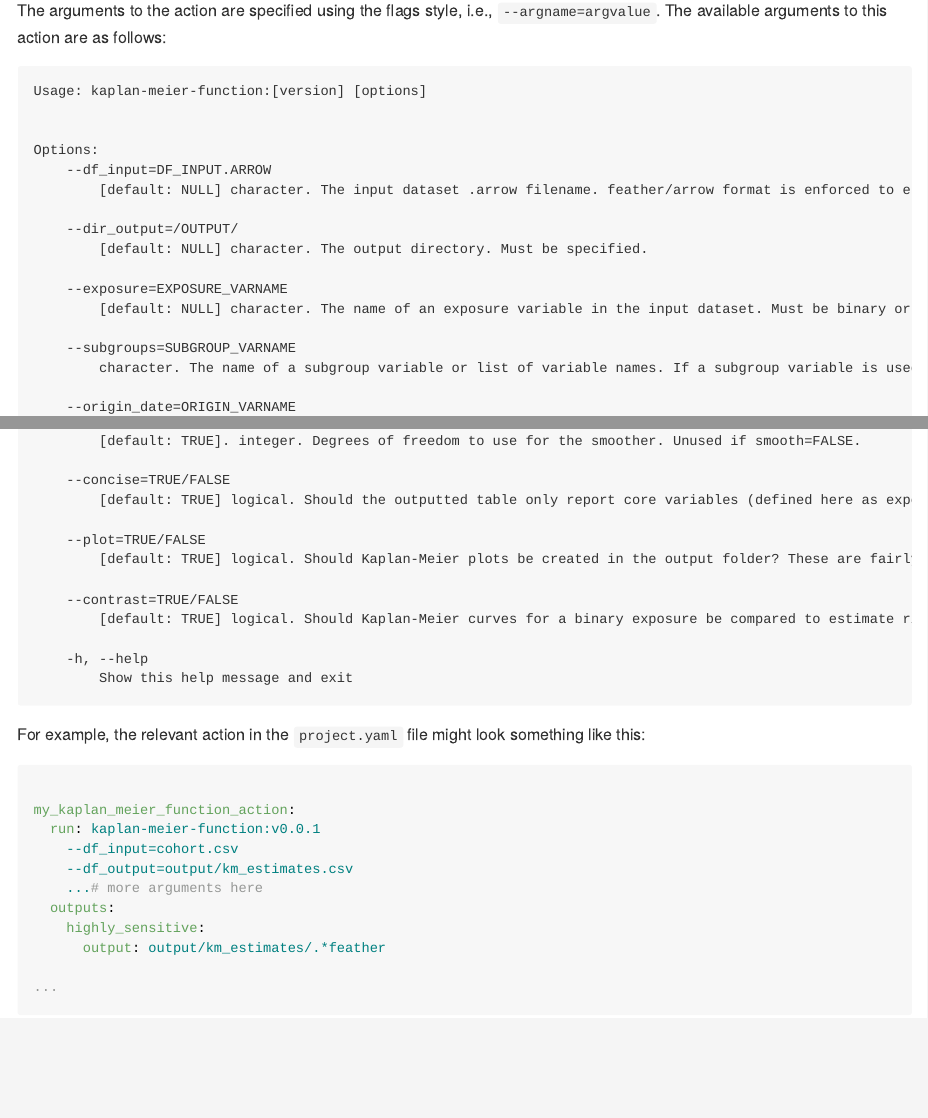
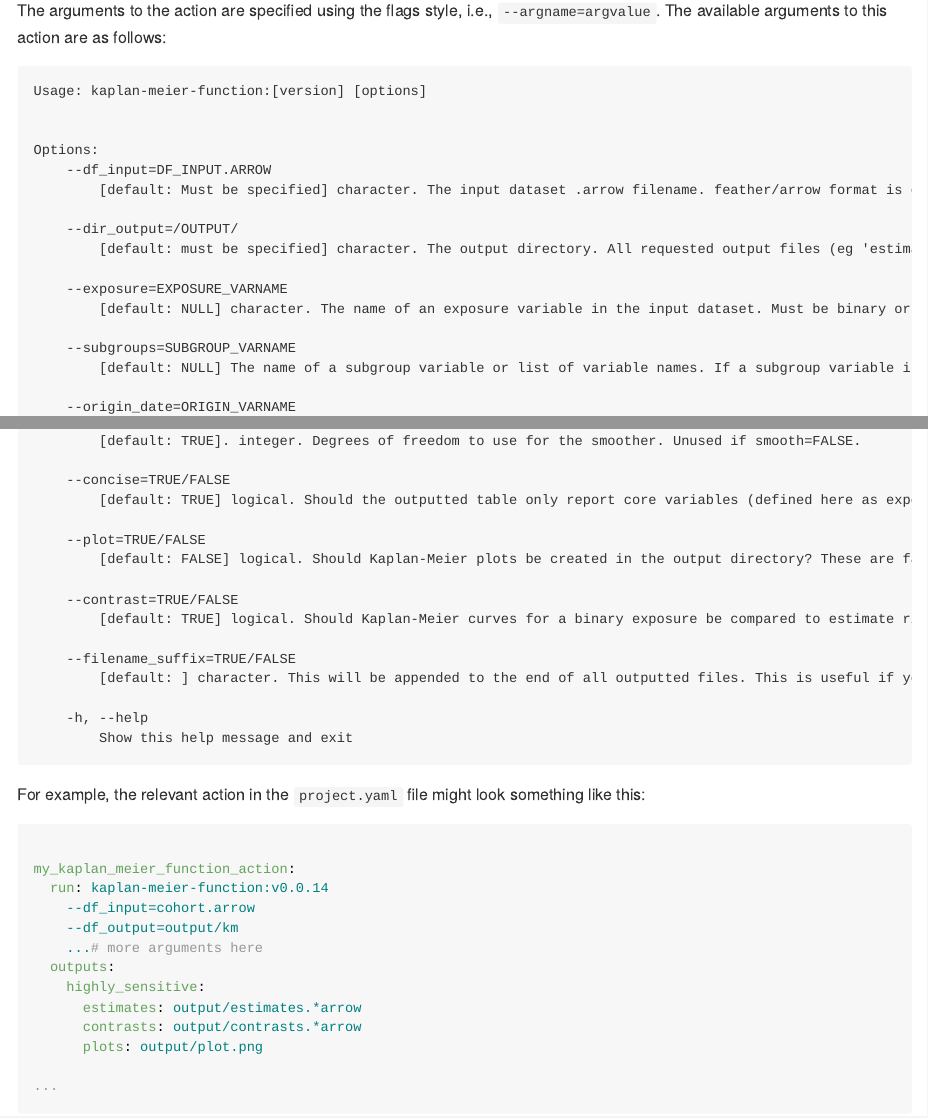
Before and after one commit to opensafely-actions/kaplan-meier-function, a Quarto document (README.qmd): the page in a window 1100 px wide, from 550 px down, and a second part further down, joined at a grey line. The pictures show the output file README.md that the author committed with the source, drawn offline in the style of GitHub.

Commit message:
add filename_suffix argument

````diff
--- a/README.qmd
+++ b/README.qmd
@@ -44,13 +44,15 @@ For example, the relevant action in the `project.yaml` file might look something
 ```yaml
 
 my_kaplan_meier_function_action:
-  run: kaplan-meier-function:v0.0.1
-    --df_input=cohort.csv
-    --df_output=output/km_estimates.csv
+  run: kaplan-meier-function:v0.0.14
+    --df_input=cohort.arrow
+    --df_output=output/km
     ...# more arguments here
   outputs:
     highly_sensitive:
-      output: output/km_estimates/.*feather
+      estimates: output/estimates.*arrow
+      contrasts: output/contrasts.*arrow
+      plots: output/plot.png
 
 ...
 ```
--- a/analysis/km.R
+++ b/analysis/km.R
@@ -42,6 +42,7 @@ if(length(args)==0){
   concise <- as.logical("TRUE")
   plot <- as.logical("FALSE")
   contrast <- as.logical("TRUE")
+  filename_suffix <- as.character("")
 } else {
 
   library("optparse")
@@ -51,7 +52,7 @@ if(length(args)==0){
                 help = "[default: Must be specified] character. The input dataset .arrow filename. feather/arrow format is enforced to ensure date types are preserved.",
                 metavar = "df_input.arrow"),
     make_option("--dir_output", type = "character",
-                help = "[default: must be specified] character. The output directory.",
+                help = "[default: must be specified] character. The output directory. All requested output files (eg 'estimates.arrow', 'contrasts.arrow') will be placed in this directory. See also: 'filename_suffix' argument.",
                 metavar = "/output/"),
     make_option("--exposure", type = "character", default = character(),
                 help = "[default: NULL] character. The name of an exposure variable in the input dataset. Must be binary or not given. All outputs will be stratified by this variable. This could be an exposure in the usual sense, or it could (mis)used to show different types of events (as long as the censoring structure is the same). If not specified, no stratification will occur.",
@@ -90,10 +91,13 @@ if(length(args)==0){
                 help = "[default: %default] logical. Should the outputted table only report core variables (defined here as exposure, subgroups, time, number at risk, cumulative number of events, cumulative incidence, and confidence limits) (TRUE) or should it report everything (FALSE)?",
                 metavar = "TRUE/FALSE"),
     make_option("--plot", type = "logical", default = FALSE,
-                help = "[default: %default] logical. Should Kaplan-Meier plots be created in the output folder? These are fairly basic plots for sense-checking purposes.",
+                help = "[default: %default] logical. Should Kaplan-Meier plots be created in the output directory? These are fairly basic plots for sense-checking purposes.",
                 metavar = "TRUE/FALSE"),
     make_option("--contrast", type = "logical", default = TRUE,
                 help = "[default: %default] logical. Should Kaplan-Meier curves for a binary exposure be compared to estimate risk difference, risk ratio, and survival ratio? Ignored if exposure is not supplied.",
+                metavar = "TRUE/FALSE"),
+    make_option("--filename_suffix", type = "character", default = "",
+                help = "[default: %default] character. This will be appended to the end of all outputted files. This is useful if you want to re-run the KM action across different arguments, but put outputs from all actions in the same directory.",
                 metavar = "TRUE/FALSE")
   )
 
````
Also changed, not shown: README.md, README.qmd (2 more changed lines), analysis/km.R (14 more changed lines).
